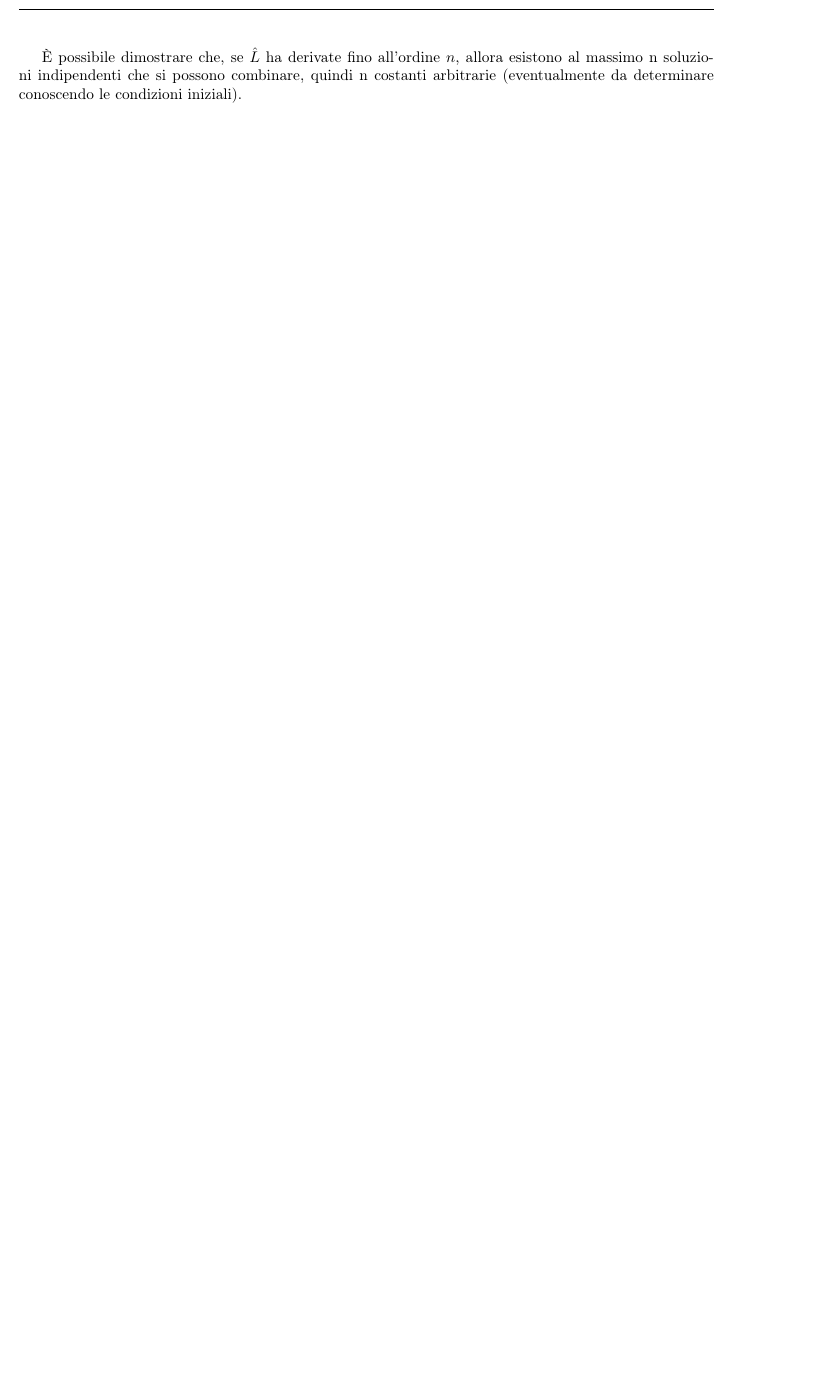
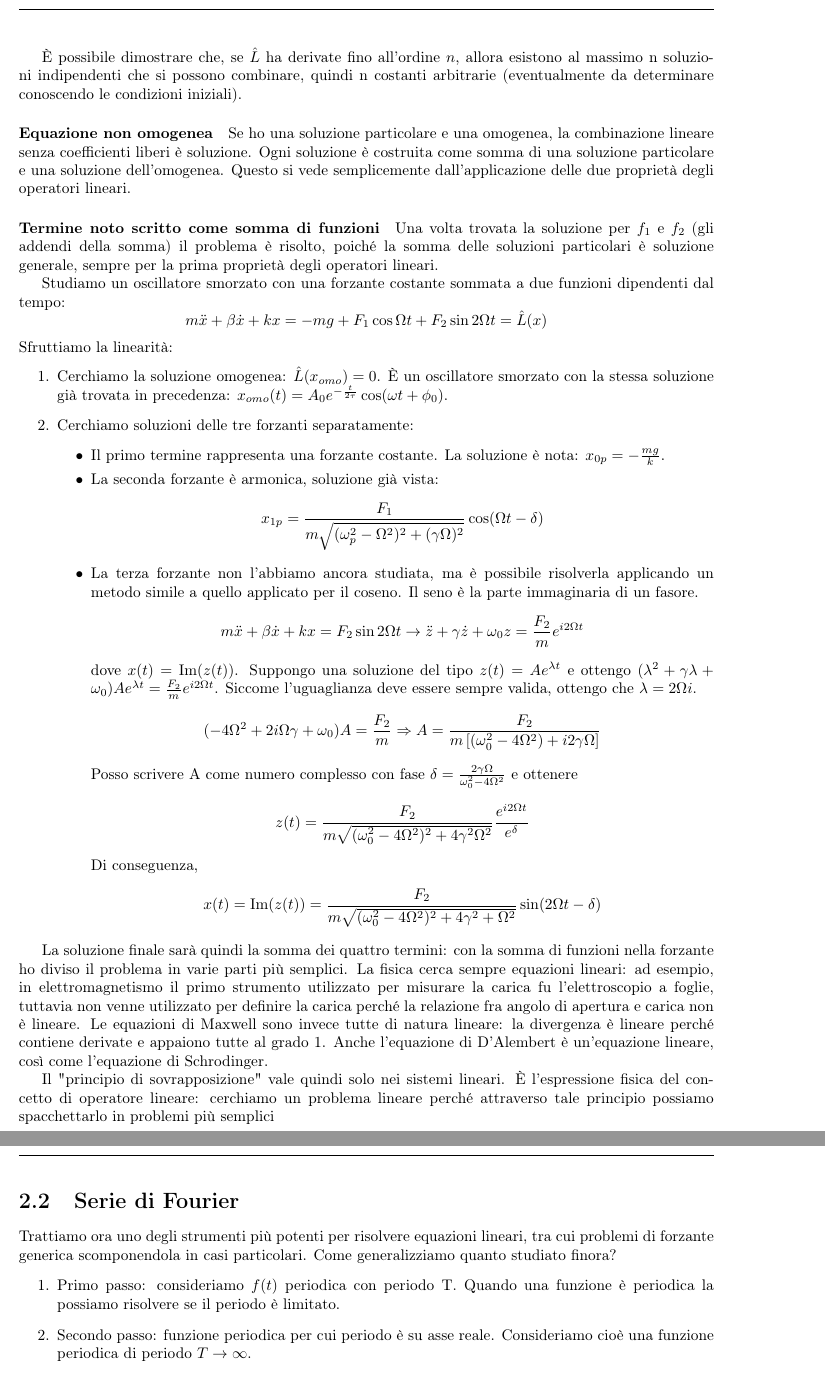
Before and after one commit to LuckeeDev/LuTeX, a LaTeX document (tex/waves/waves.tex, which reads tex/waves/lectures/lec_3.tex): part of page 8 of 11 before the commit and two parts of pages 7 and 8 of 11 after it, the two joined at a grey line, cut so that both start at the same text, the shorter picture padded with empty space. Compiled offline with pdfLaTeX.

Commit message:
half lecture 3

```diff
--- a/tex/waves/lectures/lec_3.tex
+++ b/tex/waves/lectures/lec_3.tex
@@ -53,4 +53,55 @@ Ogni combinazione lineare di soluzioni è soluzione: se \(\hat{L} (x_{1} ) = 0\)
 
 È possibile dimostrare che, se \(\hat{L} \) ha derivate fino all'ordine \(n\), allora esistono al massimo n soluzioni indipendenti che si possono combinare, quindi n costanti arbitrarie (eventualmente da determinare conoscendo le condizioni iniziali).
 
-\paragraph{Equazione non omogenea}
+\paragraph{Equazione non omogenea} Se ho una soluzione particolare e una omogenea, la combinazione lineare senza coefficienti liberi è soluzione. Ogni soluzione è costruita come somma di una soluzione particolare e una soluzione dell'omogenea. Questo si vede semplicemente dall'applicazione delle due proprietà degli operatori lineari.
+
+\paragraph{Termine noto scritto come somma di funzioni} Una volta trovata la soluzione per \(f_1\) e \(f_2\) (gli addendi della somma) il problema è risolto, poiché la somma delle soluzioni particolari è soluzione generale, sempre per la prima proprietà degli operatori lineari.
+
+Studiamo un oscillatore smorzato con una forzante costante sommata a due funzioni dipendenti dal tempo:
+\[
+	m \ddot{x} + \beta \dot{x} + kx = - mg + F_1 \cos \Omega t + F_2 \sin 2 \Omega t = \hat{L} (x)
+\]
+Sfruttiamo la linearità:
+\begin{enumerate}
+
+	\item Cerchiamo la soluzione omogenea: \(\hat{L} (x_{omo} ) = 0\). È un oscillatore smorzato con la stessa soluzione già trovata in precedenza: \(x_{omo} (t) = A_0 e^{-\frac{t}{2 \tau }}\cos (\omega t + \phi _0) \).
+	\item Cerchiamo soluzioni delle tre forzanti separatamente:
+	\begin{itemize}
+
+		\item Il primo termine rappresenta una forzante costante. La soluzione è nota: \(x_{0p} = -\frac{mg}{k}\).
+		\item La seconda forzante è armonica, soluzione già vista:
+		\[
+			x_{1p} = \frac{F_1}{m \sqrt{(\omega _p ^{2} - \Omega ^{2} )^{2} + (\gamma \Omega )^{2} } }\cos (\Omega t - \delta )
+		\]
+
+		\item La terza forzante non l'abbiamo ancora studiata, ma è possibile risolverla applicando un metodo simile a quello applicato per il coseno. Il seno è la parte immaginaria di un fasore.
+		\[
+			m\ddot{x} + \beta \dot{x}  + kx = F_2 \sin 2\Omega t \to \ddot{z} + \gamma \dot{z}  + \omega _0 z = \frac{F_2}{m} e^{i2\Omega t}
+		\]
+		dove \(x(t) = \Im (z(t))\). Suppongo una soluzione del tipo \(z(t)=A e^{\lambda t}\) e ottengo \((\lambda ^{2} + \gamma \lambda +\omega _0) A e^{\lambda t}=\frac{F_2}{m} e^{i2\Omega t} \). Siccome l'uguaglianza deve essere sempre valida, ottengo che \(\lambda = 2\Omega i \).
+		\[
+			(-4\Omega ^{2} + 2i \Omega \gamma +\omega _0) A = \frac{F_2}{m} \implies  A = \frac{F_2}{m \left[(\omega _0 ^{2} -4\Omega ^{2}) + i2\gamma \Omega \right]}
+		\]
+		Posso scrivere A come numero complesso con fase \(\delta = \frac{2\gamma \Omega }{\omega _0^{2} -4\Omega ^{2} }\)  e ottenere
+		\[
+			z(t) = \frac{F_2}{m\sqrt{(\omega _0 ^{2} -4\Omega ^{2} )^{2} +4\gamma ^{2} \Omega ^{2} } }\frac{e^{i2\Omega t} }{e^{\delta }}
+		\]
+		Di conseguenza,
+		\[
+			x(t)= \Im (z(t))=\frac{F_2}{m\sqrt{(\omega _0^{2} -4\Omega ^{2} )^{2} + 4\gamma ^{2} +\Omega ^{2}  } }\sin (2\Omega t-\delta )
+		\]
+	\end{itemize}
+\end{enumerate}
+
+La soluzione finale sarà quindi la somma dei quattro termini: con la somma di funzioni nella forzante ho diviso il problema in varie parti più semplici. La fisica cerca sempre equazioni lineari: ad esempio, in elettromagnetismo il primo strumento utilizzato per misurare la carica fu l'elettroscopio a foglie, tuttavia non venne utilizzato per definire la carica perché la relazione fra angolo di apertura e carica non è lineare. Le equazioni di Maxwell sono invece tutte di natura lineare: la divergenza è lineare perché contiene derivate e appaiono tutte al grado 1. Anche l'equazione di D'Alembert è un'equazione lineare, così come l'equazione di Schrodinger.
+
+Il "principio di sovrapposizione" vale quindi solo nei sistemi lineari. È l'espressione fisica del concetto di operatore lineare: cerchiamo un problema lineare perché attraverso tale principio possiamo spacchettarlo in problemi più semplici
+
+\section{Serie di Fourier}
+
+Trattiamo ora uno degli strumenti più potenti per risolvere equazioni lineari, tra cui problemi di forzante generica scomponendola in casi particolari. Come generalizziamo quanto studiato finora?
+\begin{enumerate}
+
+	\item Primo passo: consideriamo \(f(t)\) periodica con periodo T. Quando una funzione è periodica la possiamo risolvere se il periodo è limitato.
+	\item Secondo passo: funzione periodica per cui periodo è su asse reale. Consideriamo cioè una funzione periodica di periodo \(T \to \infty \).
+\end{enumerate}
--- a/tex/waves/waves.tex
+++ b/tex/waves/waves.tex
@@ -1,7 +1,7 @@
 \documentclass[a4paper]{report}
 \input{header.tex}
-\author{Pingbang Hu}
-\title{Note Template}
+\author{Luca Zoppetti}
+\title{Fenomeni ondulatori}
 
 \thispagestyle{empty}
 \addbibresource{ref.bib}
@@ -24,7 +18,7 @@
 
 \tableofcontents
 
-\lec{1}{3}
+\lec{1}{4}
 
 \newpage
 %─────Appendix────────────────────────────────────────────────────────────────────────────────────────────────────────────────────────────────────────
```
Also changed, not shown: tex/waves/header.tex (+7 -7 lines), tex/waves/lectures/lec_4.tex (added, +1 -0 lines), tex/waves/lectures/lec_3.tex (16 more changed lines), tex/waves/waves.tex (6 more changed lines).
